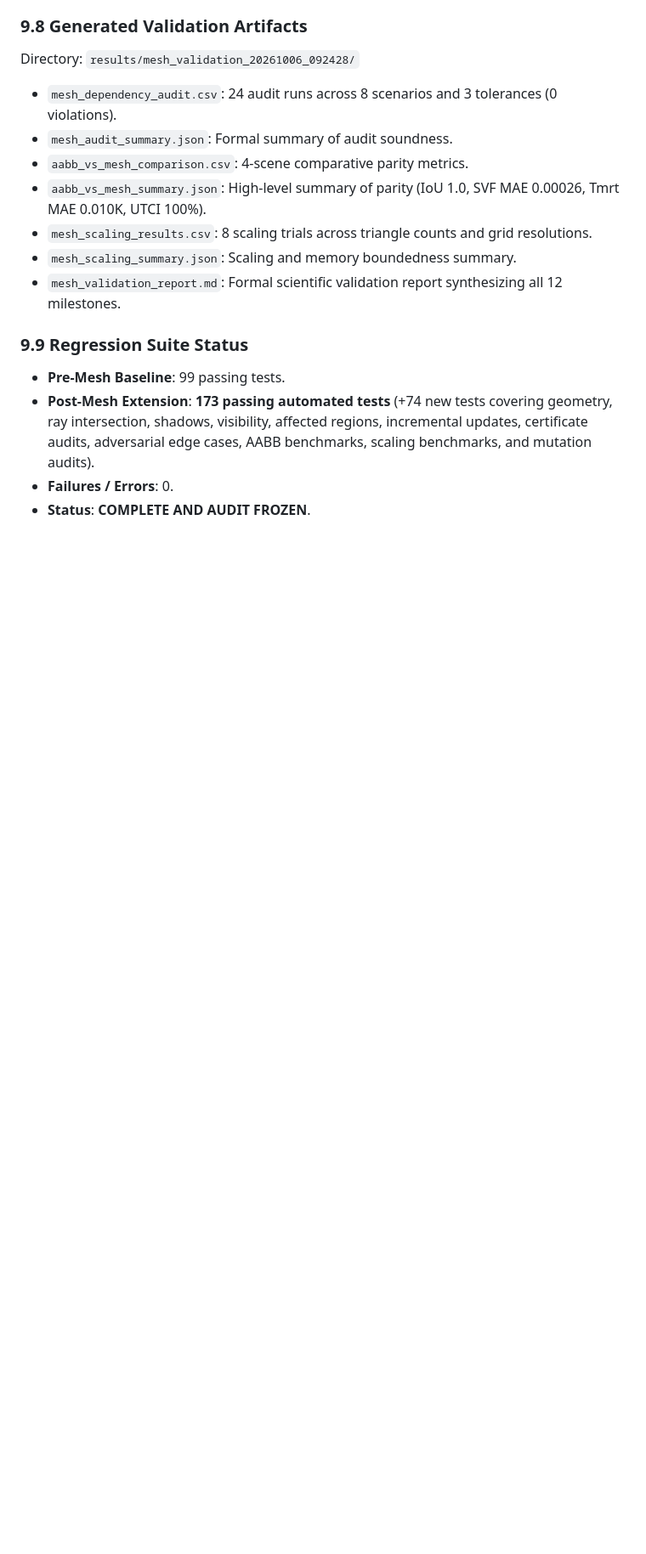
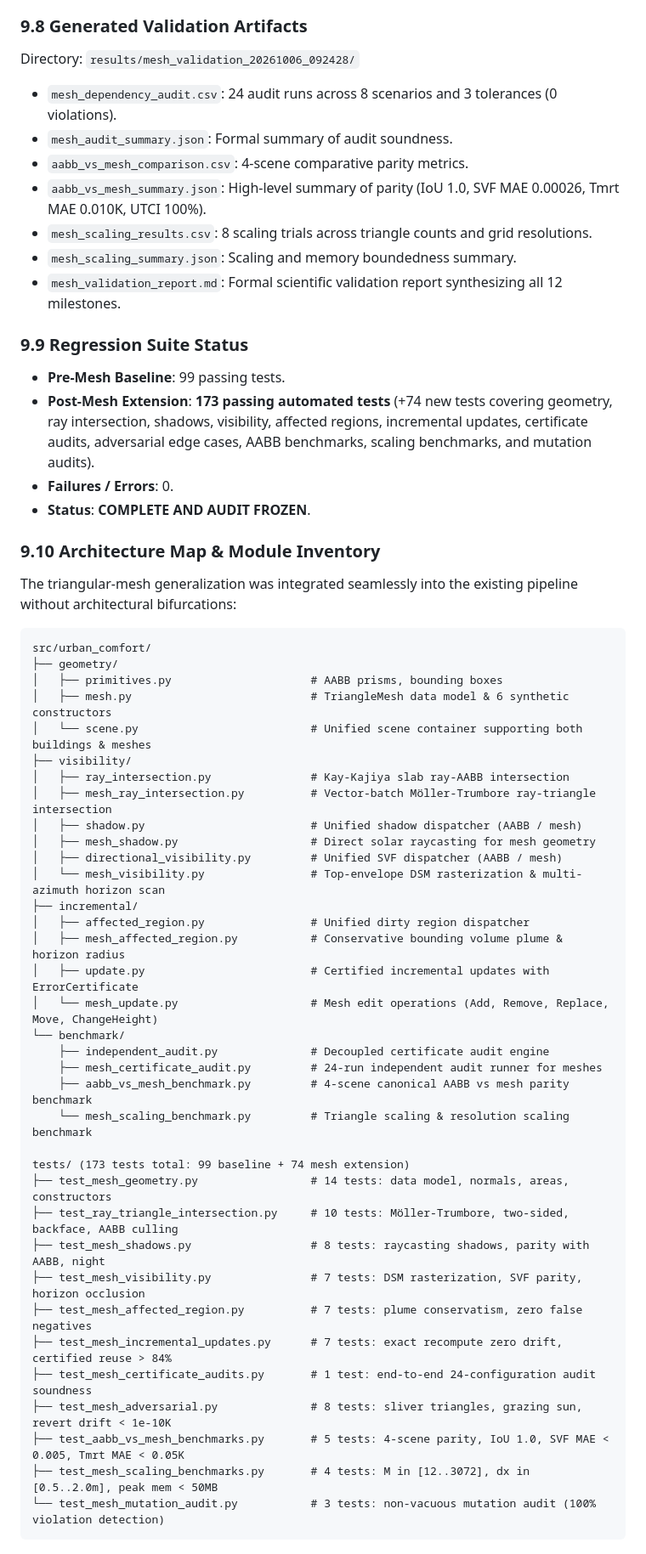
Before and after one commit to ayushsingh08-ds/solaraeus-, a Markdown page: context.md, the part around one of its changes. Shown at 85% size. Drawn GitHub-style; blank space fills up the shorter version.

Commit message:
docs: update context.md with executive status banner, module inventory, and frozen test suite

````diff
--- a/context.md
+++ b/context.md
@@ -908,3 +920,44 @@ Directory: `results/mesh_validation_20261006_092428/`
 - **Post-Mesh Extension**: **173 passing automated tests** (+74 new tests covering geometry, ray intersection, shadows, visibility, affected regions, incremental updates, certificate audits, adversarial edge cases, AABB benchmarks, scaling benchmarks, and mutation audits).
 - **Failures / Errors**: 0.
 - **Status**: **COMPLETE AND AUDIT FROZEN**.
+
+### 9.10 Architecture Map & Module Inventory
+The triangular-mesh generalization was integrated seamlessly into the existing pipeline without architectural bifurcations:
+
+```
+src/urban_comfort/
+├── geometry/
+│   ├── primitives.py                     # AABB prisms, bounding boxes
+│   ├── mesh.py                           # TriangleMesh data model & 6 synthetic constructors
+│   └── scene.py                          # Unified scene container supporting both buildings & meshes
+├── visibility/
+│   ├── ray_intersection.py               # Kay-Kajiya slab ray-AABB intersection
+│   ├── mesh_ray_intersection.py          # Vector-batch Möller-Trumbore ray-triangle intersection
+│   ├── shadow.py                         # Unified shadow dispatcher (AABB / mesh)
+│   ├── mesh_shadow.py                    # Direct solar raycasting for mesh geometry
+│   ├── directional_visibility.py         # Unified SVF dispatcher (AABB / mesh)
+│   └── mesh_visibility.py                # Top-envelope DSM rasterization & multi-azimuth horizon scan
+├── incremental/
+│   ├── affected_region.py                # Unified dirty region dispatcher
+│   ├── mesh_affected_region.py           # Conservative bounding volume plume & horizon radius
+│   ├── update.py                         # Certified incremental updates with ErrorCertificate
+│   └── mesh_update.py                    # Mesh edit operations (Add, Remove, Replace, Move, ChangeHeight)
+└── benchmark/
+    ├── independent_audit.py              # Decoupled certificate audit engine
+    ├── mesh_certificate_audit.py         # 24-run independent audit runner for meshes
+    ├── aabb_vs_mesh_benchmark.py         # 4-scene canonical AABB vs mesh parity benchmark
+    └── mesh_scaling_benchmark.py         # Triangle scaling & resolution scaling benchmark
+
+tests/ (173 tests total: 99 baseline + 74 mesh extension)
+├── test_mesh_geometry.py                 # 14 tests: data model, normals, areas, constructors
+├── test_ray_triangle_intersection.py     # 10 tests: Möller-Trumbore, two-sided, backface, AABB culling
+├── test_mesh_shadows.py                  # 8 tests: raycasting shadows, parity with AABB, night
+├── test_mesh_visibility.py               # 7 tests: DSM rasterization, SVF parity, horizon occlusion
+├── test_mesh_affected_region.py          # 7 tests: plume conservatism, zero false negatives
+├── test_mesh_incremental_updates.py      # 7 tests: exact recompute zero drift, certified reuse > 84%
+├── test_mesh_certificate_audits.py       # 1 test: end-to-end 24-configuration audit soundness
+├── test_mesh_adversarial.py              # 8 tests: sliver triangles, grazing sun, revert drift < 1e-10K
+├── test_aabb_vs_mesh_benchmarks.py       # 5 tests: 4-scene parity, IoU 1.0, SVF MAE < 0.005, Tmrt MAE < 0.05K
+├── test_mesh_scaling_benchmarks.py       # 4 tests: M in [12..3072], dx in [0.5..2.0m], peak mem < 50MB
+└── test_mesh_mutation_audit.py           # 3 tests: non-vacuous mutation audit (100% violation detection)
+```
````
Also changed, not shown: other parts of context.md (+14 -2 lines).
